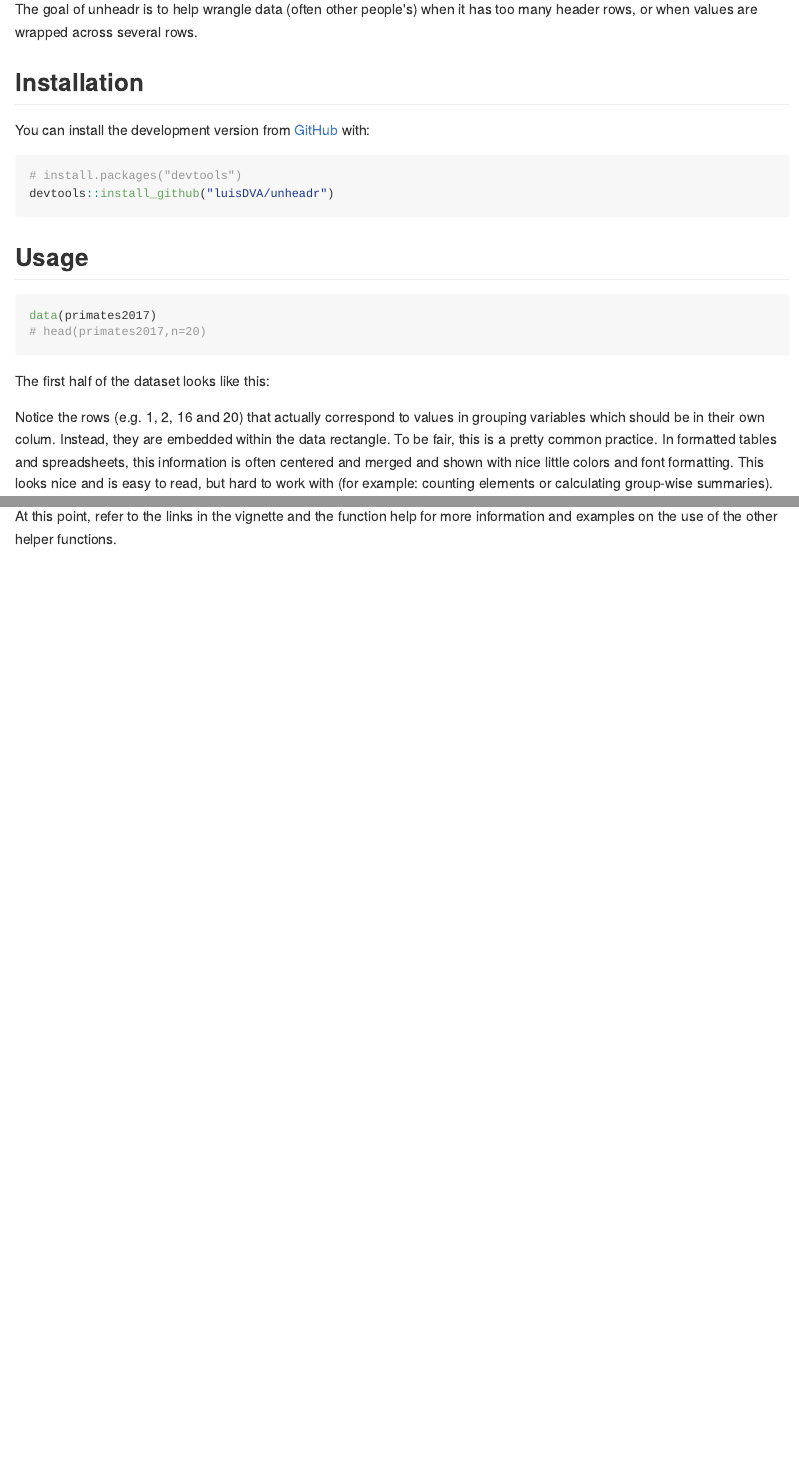
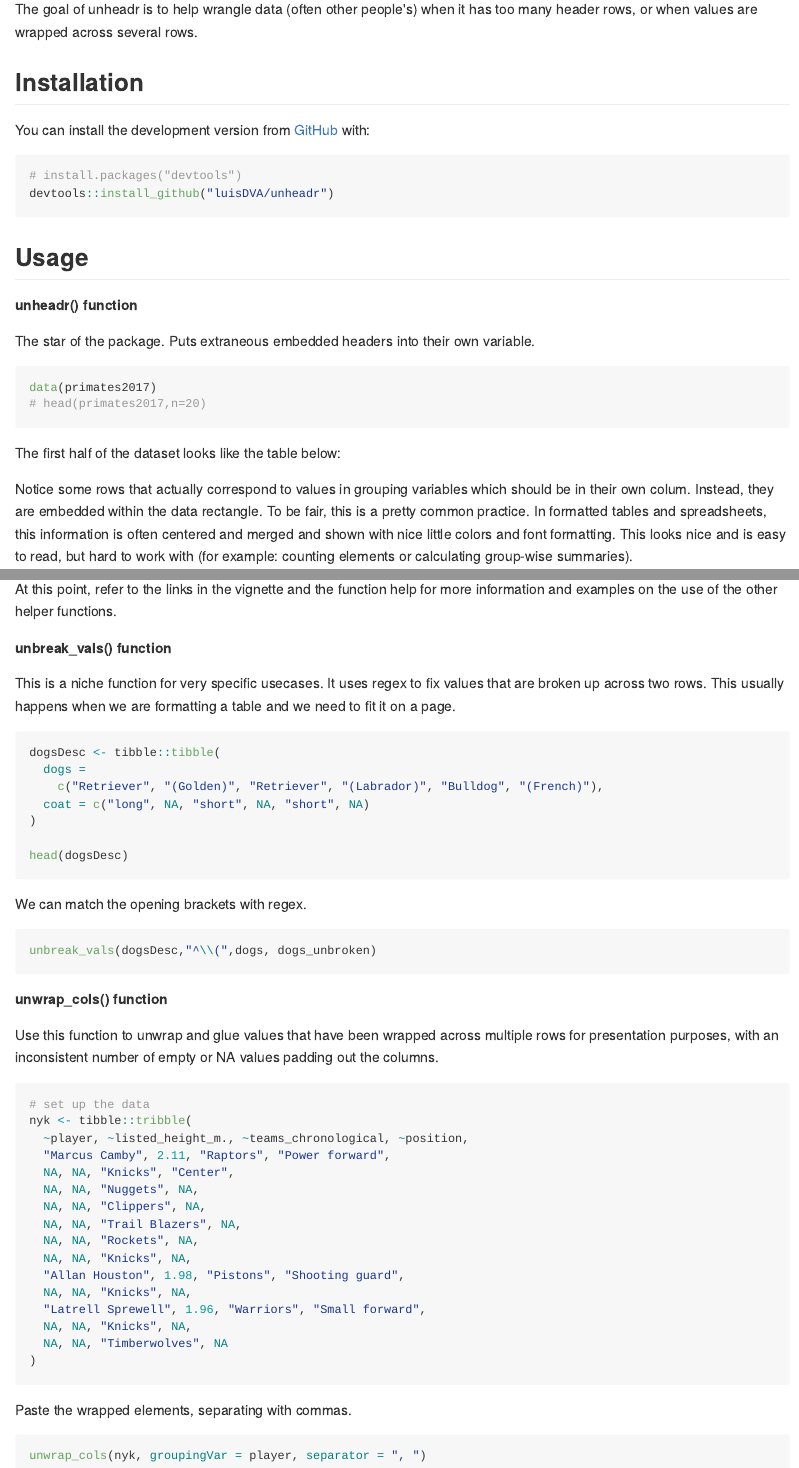
Before and after one commit to luisDVA/unheadr, an R Markdown document (README.Rmd): the page in a window 1100 px wide, from 110 px down, and a second part further down, joined at a grey line. The pictures show the output file README.md that the author committed with the source, drawn offline in the style of GitHub.

Commit message:
more examples

````diff
--- a/README.Rmd
+++ b/README.Rmd
@@ -27,14 +27,18 @@ devtools::install_github("luisDVA/unheadr")
 
 ## Usage
 
+**unheadr() function**
+
+The star of the package. Puts extraneous embedded headers into their own variable.
+
 ``` r
 data(primates2017)
 # head(primates2017,n=20)
 ```
 
-The first half of the dataset looks like this:
+The first half of the dataset looks like the table below:
 
-Notice the rows (e.g. 1, 2, 16 and 20) that actually correspond to values in grouping variables which should be in their own colum. Instead, they are embedded within the data rectangle. To be fair, this is a pretty common practice. In formatted tables and spreadsheets, this information is often centered and merged and shown with nice little colors and font formatting. This looks nice and is easy to read, but hard to work with (for example: counting elements or calculating group-wise summaries).
+Notice some rows that actually correspond to values in grouping variables which should be in their own colum. Instead, they are embedded within the data rectangle. To be fair, this is a pretty common practice. In formatted tables and spreadsheets, this information is often centered and merged and shown with nice little colors and font formatting. This looks nice and is easy to read, but hard to work with (for example: counting elements or calculating group-wise summaries).
 
 
 In this example, values for an implicit 'geographic region' variable and an implicit 'taxonomic family' are embedded in the column that contains our observational units (the scientific names of various primates).
@@ -106,4 +110,53 @@ primates2017 %>%
 
 Now we can easily perform grouping operations and summarize the data (e.g.: calculating average body mass by Family).
 
+
+
 At this point, refer to the links in the vignette and the function help for more information and examples on the use of the other helper functions.
+
+**unbreak_vals() function**
+
+This is a niche function for very specific usecases. It uses regex to fix values that are broken up across two rows. This usually happens when we are formatting a table and we need to fit it on a page.
+
+``` r
+dogsDesc <- tibble::tibble(
+  dogs =
+    c("Retriever", "(Golden)", "Retriever", "(Labrador)", "Bulldog", "(French)"),
+  coat = c("long", NA, "short", NA, "short", NA)
+)
+
+head(dogsDesc)
+```
+We can match the opening brackets with regex.
+
+``` r
+unbreak_vals(dogsDesc,"^\\(",dogs, dogs_unbroken)
+```
+
+**unwrap_cols() function**
+
+Use this function to unwrap and glue values that have been wrapped across multiple rows for presentation purposes, with an inconsistent number of empty or NA values padding out the columns.
+
+```r
+# set up the data
+nyk <- tibble::tribble(
+  ~player, ~listed_height_m., ~teams_chronological, ~position,
+  "Marcus Camby", 2.11, "Raptors", "Power forward",
+  NA, NA, "Knicks", "Center",
+  NA, NA, "Nuggets", NA,
+  NA, NA, "Clippers", NA,
+  NA, NA, "Trail Blazers", NA,
+  NA, NA, "Rockets", NA,
+  NA, NA, "Knicks", NA,
+  "Allan Houston", 1.98, "Pistons", "Shooting guard",
+  NA, NA, "Knicks", NA,
+  "Latrell Sprewell", 1.96, "Warriors", "Small forward",
+  NA, NA, "Knicks", NA,
+  NA, NA, "Timberwolves", NA
+)
+```
+Paste the wrapped elements, separating with commas.
+
+``` r
+unwrap_cols(nyk, groupingVar = player, separator = ", ")
+```
````
Also changed, not shown: README.md, README.Rmd (4 more changed lines).
